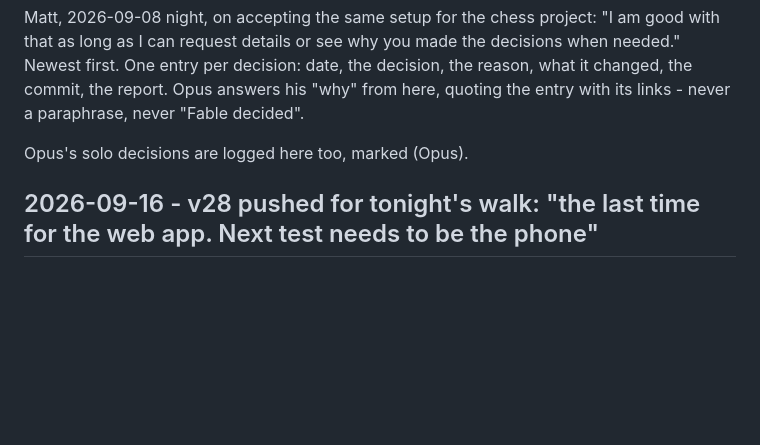
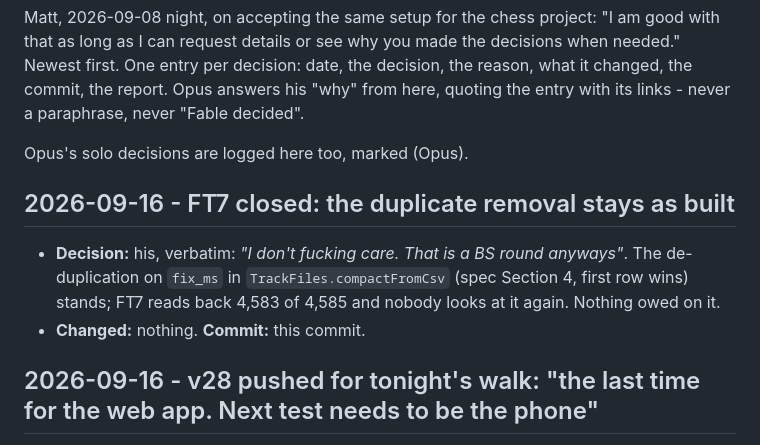
Before and after one commit to postmaster87/golf-tracker, a Markdown page: docs/DECISIONS_LOG.md, the part around the change. GitHub-like rendering; blank space fills up the shorter version.

Commit message:
FT7 closed: dedupe stays as built - "I don't fucking care. That is a BS round anyways"
Co-Authored-By: Claude Fable 5.1 <noreply@anthropic.com>

```diff
--- a/docs/DECISIONS_LOG.md
+++ b/docs/DECISIONS_LOG.md
@@ -8,6 +8,13 @@ his "why" from here, quoting the entry with its links - never a paraphrase,
 never "Fable decided".
 
 Opus's solo decisions are logged here too, marked (Opus).
+
+## 2026-09-16 - FT7 closed: the duplicate removal stays as built
+- **Decision:** his, verbatim: *"I don't fucking care. That is a BS round
+  anyways"*. The de-duplication on `fix_ms` in `TrackFiles.compactFromCsv`
+  (spec Section 4, first row wins) stands; FT7 reads back 4,583 of 4,585 and
+  nobody looks at it again. Nothing owed on it.
+- **Changed:** nothing. **Commit:** this commit.
 
 ## 2026-09-16 - v28 pushed for tonight's walk: "the last time for the web app. Next test needs to be the phone"
 - **Decision:** his, verbatim: *"Okay let's do 2 but this is the last time
```
